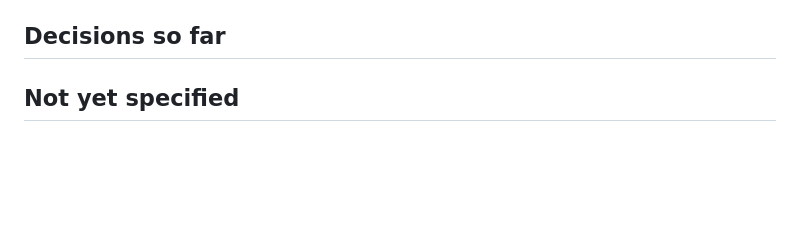
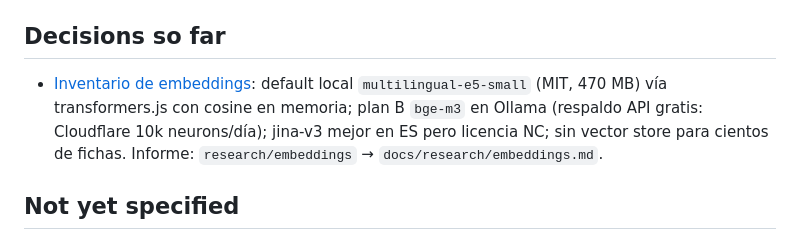
Before and after one commit to aintoniodev/it-sounds-like, a Markdown page: .scratch/it-sounds-like/map.md, the part around the change. Drawn GitHub-style; blank space fills up the shorter version.

Commit message:
wayfinder: resolve 02-inventario-de-embeddings

```diff
--- a/.scratch/it-sounds-like/map.md
+++ b/.scratch/it-sounds-like/map.md
@@ -22,6 +22,8 @@ Un producto completo corriendo en local: fichas de canciones escritas por un ing
 
 <!-- una línea por ticket cerrado: gist + link -->
 
+- [Inventario de embeddings](issues/02-inventario-de-embeddings.md): default local `multilingual-e5-small` (MIT, 470 MB) vía transformers.js con cosine en memoria; plan B `bge-m3` en Ollama (respaldo API gratis: Cloudflare 10k neurons/día); jina-v3 mejor en ES pero licencia NC; sin vector store para cientos de fichas. Informe: `research/embeddings` → `docs/research/embeddings.md`.
+
 ## Not yet specified
 
 - **Calidad de búsqueda**: umbral mínimo / qué pasa cuando no hay buen match, tuning del modelo — niebla hasta que existan seed del catálogo y modelo elegido.
```
Also changed, not shown: 1 other file.
